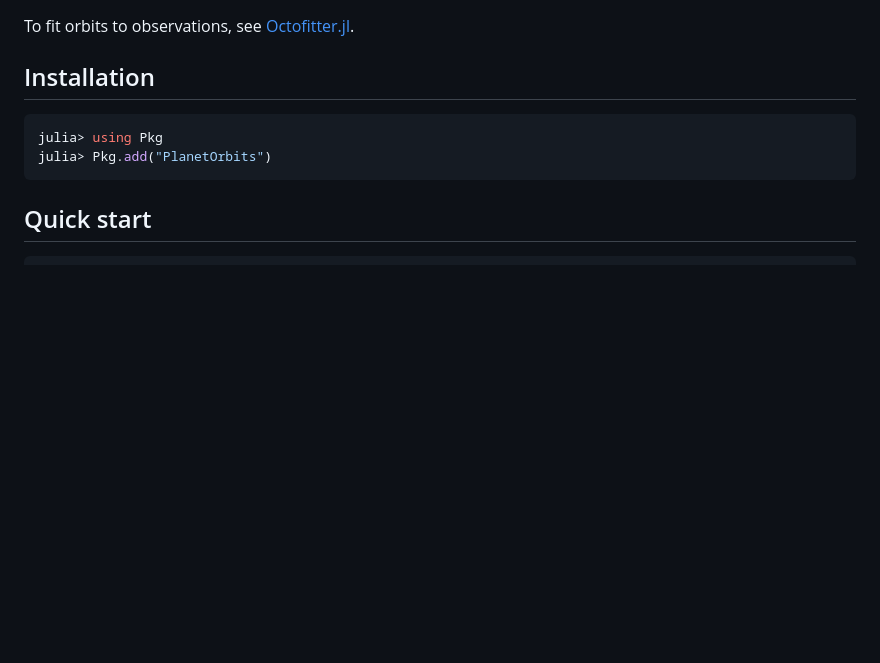
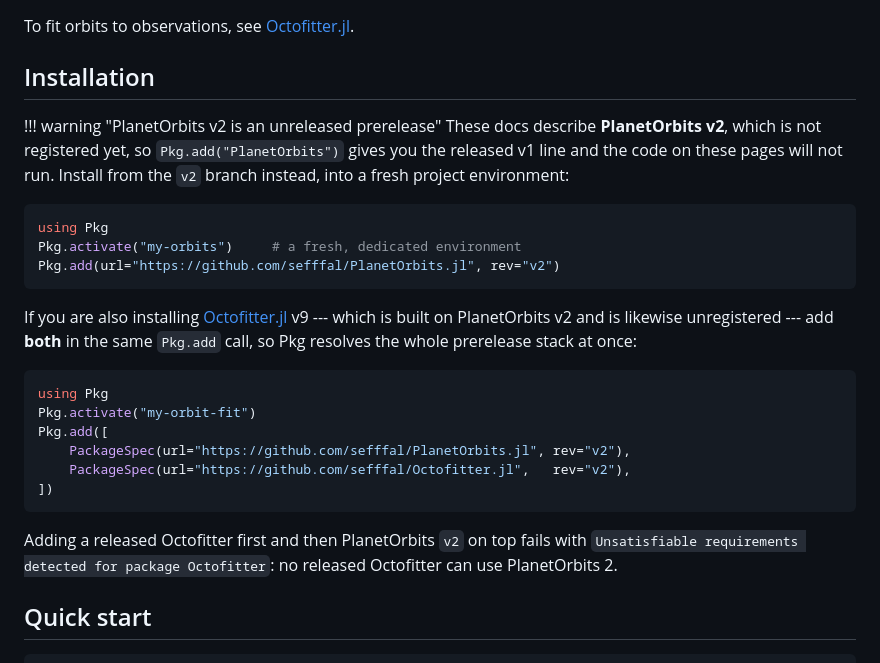
Before and after one commit to sefffal/PlanetOrbits.jl, a Markdown page: docs/src/index.md, the part around the change. GitHub-like rendering; blank space fills up the shorter version.

Commit message:
docs: install from the v2 branch, not the registered v1 line
`Pkg.add("PlanetOrbits")` resolves 0.11.4, which does not run any of the code
on these pages. Point testers at `rev="v2"` in a fresh environment, and show
the combined PlanetOrbits+Octofitter add so the whole unregistered stack lands
in one resolve.

Co-Authored-By: Claude Fable 5 <noreply@anthropic.com>
Claude-Session: https://claude.ai/code/session_01AKYUA5uvSjgUUHVYa6CgHw

````diff
--- a/docs/src/index.md
+++ b/docs/src/index.md
@@ -24,10 +24,35 @@ To fit orbits to observations, see
 
 ## Installation
 
+!!! warning "PlanetOrbits v2 is an unreleased prerelease"
+    These docs describe **PlanetOrbits v2**, which is not registered yet, so
+    `Pkg.add("PlanetOrbits")` gives you the released v1 line and the code on
+    these pages will not run. Install from the `v2` branch instead, into a
+    fresh project environment:
+
 ```julia
-julia> using Pkg
-julia> Pkg.add("PlanetOrbits")
+using Pkg
+Pkg.activate("my-orbits")     # a fresh, dedicated environment
+Pkg.add(url="https://github.com/sefffal/PlanetOrbits.jl", rev="v2")
 ```
+
+If you are also installing [Octofitter.jl](https://github.com/sefffal/Octofitter.jl)
+v9 --- which is built on PlanetOrbits v2 and is likewise unregistered --- add
+**both** in the same `Pkg.add` call, so Pkg resolves the whole prerelease stack
+at once:
+
+```julia
+using Pkg
+Pkg.activate("my-orbit-fit")
+Pkg.add([
+    PackageSpec(url="https://github.com/sefffal/PlanetOrbits.jl", rev="v2"),
+    PackageSpec(url="https://github.com/sefffal/Octofitter.jl",   rev="v2"),
+])
+```
+
+Adding a released Octofitter first and then PlanetOrbits `v2` on top fails with
+`Unsatisfiable requirements detected for package Octofitter`: no released
+Octofitter can use PlanetOrbits 2.
 
 ## Quick start
 
````
